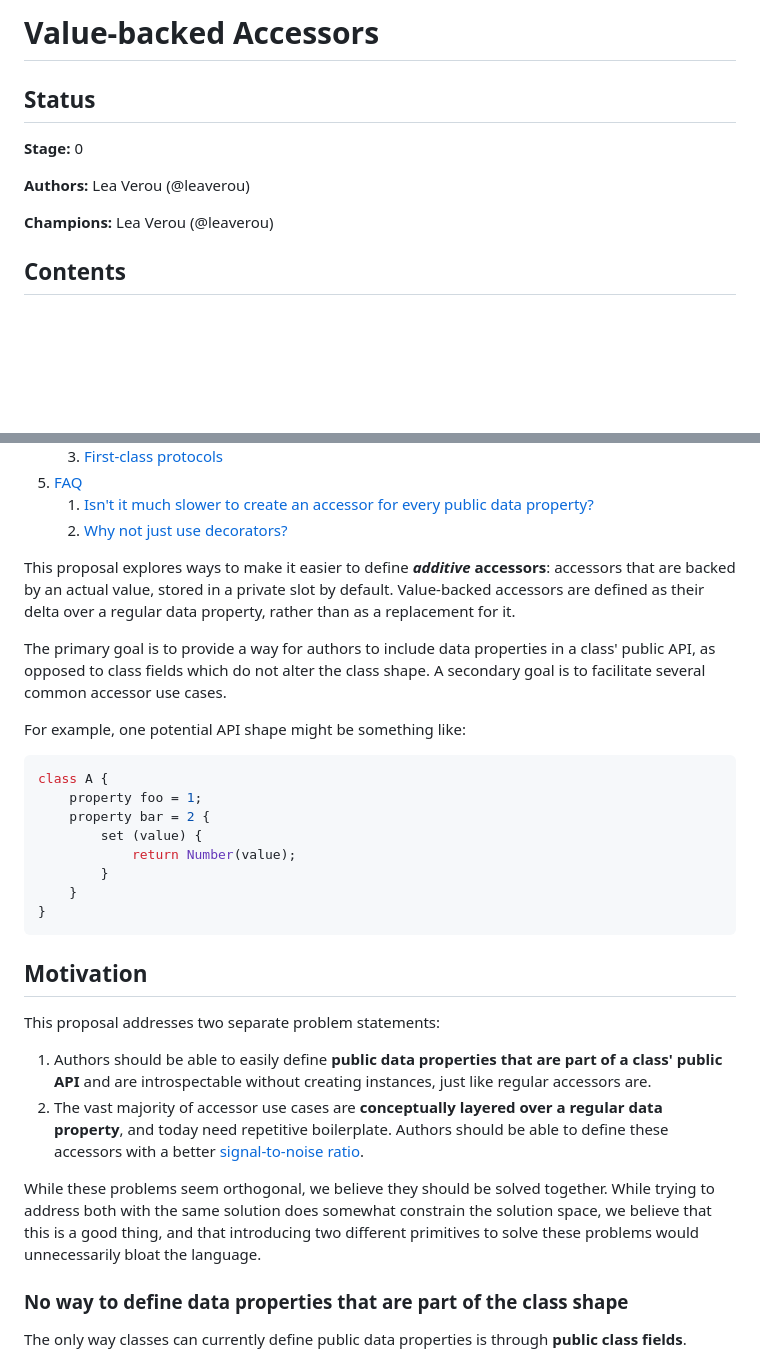
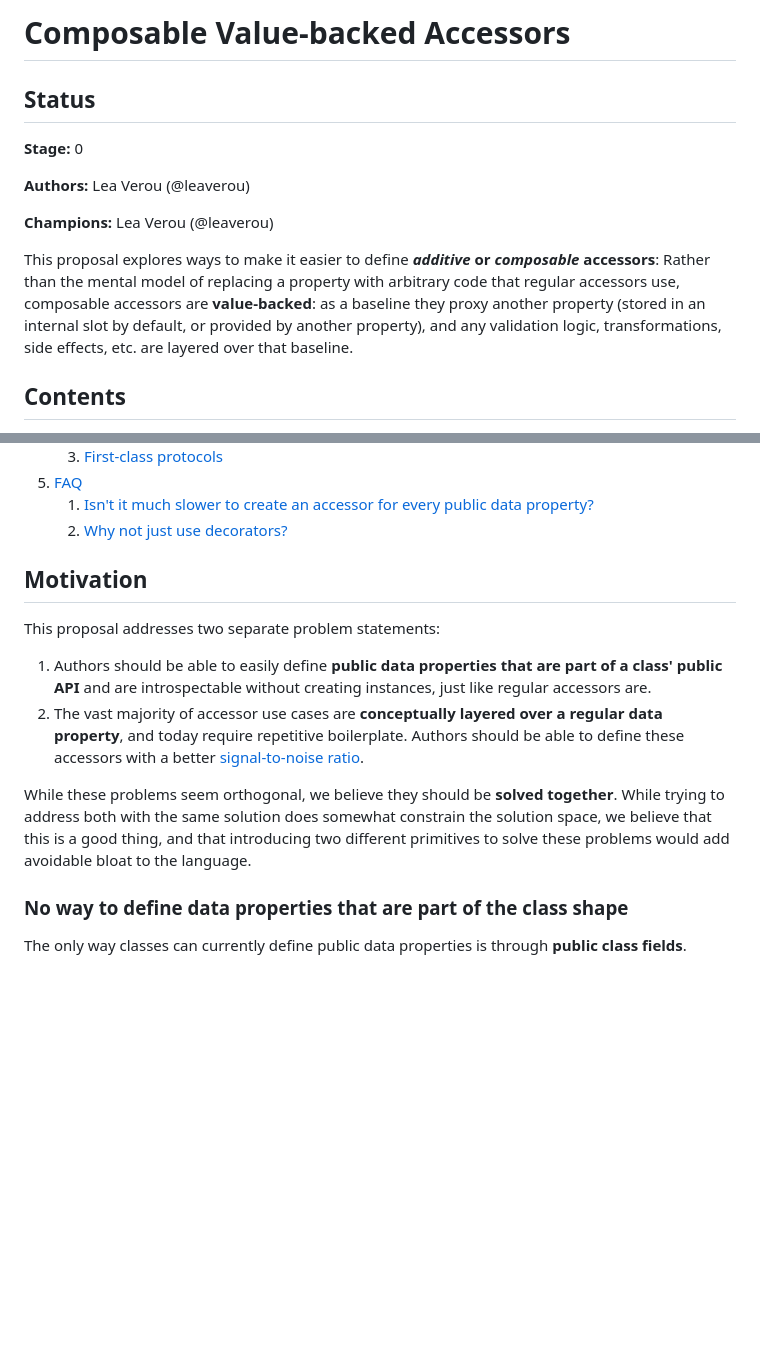
Before and after one commit to LeaVerou/proposal-composable-value-accessors, a Markdown page: README.md, 2 parts joined by grey strips. Drawn GitHub-style; blank space fills up the shorter version.

Commit message:
Rename to _composable accessors_

````diff
--- a/README.md
+++ b/README.md
@@ -1,4 +1,4 @@
-# Value-backed Accessors
+# Composable Value-backed Accessors
 
 ## Status
 
@@ -7,6 +7,11 @@
 **Authors:** Lea Verou (@leaverou)
 
 **Champions:** Lea Verou (@leaverou)
+
+
+This proposal explores ways to make it easier to define **_additive_ or _composable_ accessors**:
+Rather than the mental model of replacing a property with arbitrary code that regular accessors use,
+composable accessors are **value-backed**: as a baseline they proxy another property (stored in an internal slot by default, or provided by another property), and any validation logic, transformations, side effects, etc. are layered over that baseline.
 
 ## Contents
 
@@ -25,35 +30,16 @@
 
 
 
-This proposal explores ways to make it easier to define **_additive_ accessors**:
-accessors that are backed by an actual value, stored in a private slot by default.
-Value-backed accessors are defined as their delta over a regular data property, rather than as a replacement for it.
-
-The primary goal is to provide a way for authors to include data properties in a class' public API, as opposed to class fields which do not alter the class shape.
-A secondary goal is to facilitate several common accessor use cases.
-
-For example, one potential API shape might be something like:
-
-```js
-class A {
-	property foo = 1;
-	property bar = 2 {
-		set (value) {
-			return Number(value);
-		}
-	}
-}
-```
 
 ## Motivation
 
 This proposal addresses two separate problem statements:
 1. Authors should be able to easily define **public data properties that are part of a class' public API** and are introspectable without creating instances, just like regular accessors are.
-2. The vast majority of accessor use cases are **conceptually layered over a regular data property**, and today need repetitive boilerplate. Authors should be able to define these accessors with a better [signal-to-noise ratio](https://lea.verou.me/blog/2025/user-effort/#signal-to-noise).
+2. The vast majority of accessor use cases are **conceptually layered over a regular data property**, and today require repetitive boilerplate. Authors should be able to define these accessors with a better [signal-to-noise ratio](https://lea.verou.me/blog/2025/user-effort/#signal-to-noise).
 
-While these problems seem orthogonal, we believe they should be solved together.
+While these problems seem orthogonal, we believe they should be **solved together**.
 While trying to address both with the same solution does somewhat constrain the solution space, we believe that this is a good thing,
-and that introducing two different primitives to solve these problems would unnecessarily bloat the language.
+and that introducing two different primitives to solve these problems would add avoidable bloat to the language.
 
 ### No way to define data properties that are part of the class shape
 
````
